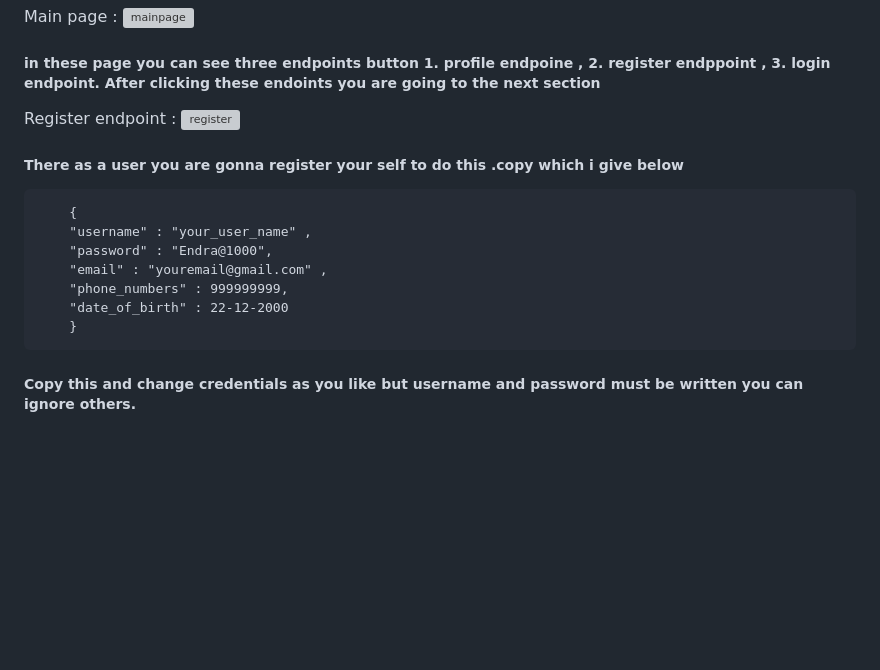
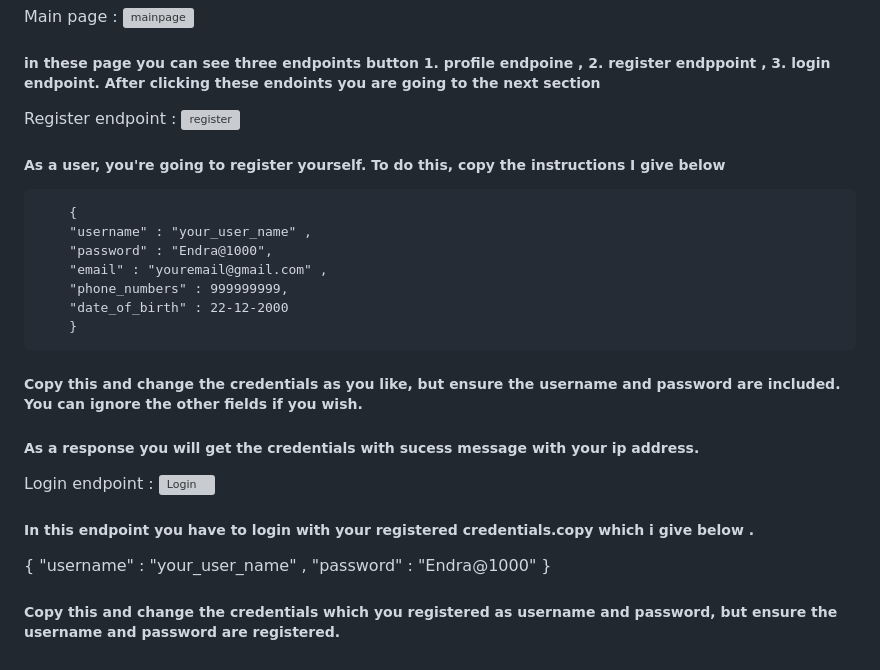
Before and after one commit to Rudraparbat/Jwt-auth, a Markdown page: README.md, the part around the change printed below. Drawn GitHub-style; blank space fills up the shorter version; grey boxes are pictures that could not be loaded.

```diff
--- a/README.md
+++ b/README.md
@@ -47,7 +48,7 @@
   ##### in these page you can see three endpoints button 1. profile endpoine , 2. register endppoint ,  3. login endpoint. After clicking these endoints you are going to the next section
   Register endpoint :
       ![register](https://github.com/user-attachments/assets/84d6b16b-6c32-4ecb-a05a-d9fb7879f1bb)
-  ##### There as a user you are gonna register your self to do this .copy which i give below
+  ##### As a user, you're going to register yourself. To do this, copy the instructions I give below
         {
         "username" : "your_user_name" ,
         "password" : "Endra@1000",
@@ -55,4 +56,13 @@
         "phone_numbers" : 999999999,
         "date_of_birth" : 22-12-2000
         }
-  ##### Copy this and change credentials as you like but username and password must be written you can ignore others.
+  ##### Copy this and change the credentials as you like, but ensure the username and password are included. You can ignore the other fields if you wish.
+  ##### As a response you will get the credentials with sucess message with your ip address.
+  Login endpoint :
+      ![Login](https://github.com/user-attachments/assets/d76373c4-f517-4f4e-8335-75e23f0ab203)
+  ##### In this endpoint you have to login with your registered credentials.copy which i give below .
+  {
+      "username" : "your_user_name" ,
+      "password" : "Endra@1000"
+    }
+   ##### Copy this and change the credentials which you registered as username and password, but ensure the username and password are registered.
```
Also changed, not shown: other parts of README.md (+1 -0 lines).
